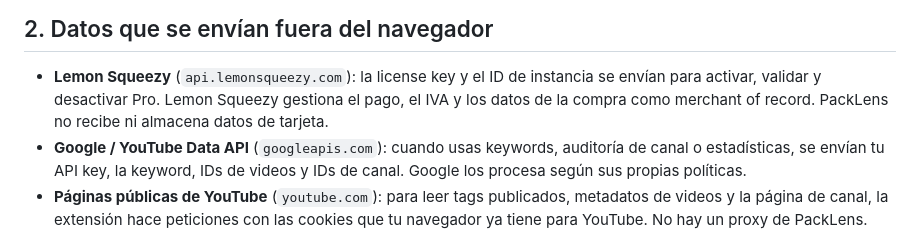
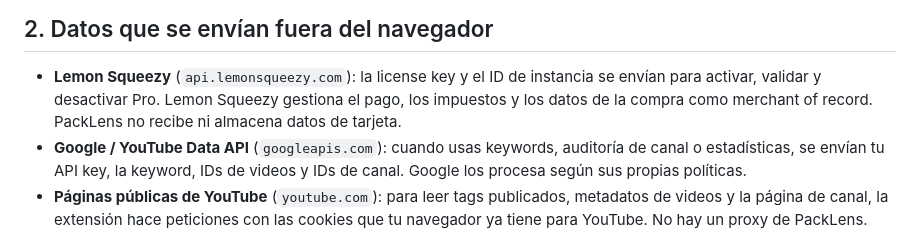
Before and after one commit to TuxArchi/packlens, a Markdown page: PRIVACY.md, the part around the change. GitHub-like rendering.

```diff
--- a/PRIVACY.md
+++ b/PRIVACY.md
@@ -29,7 +29,7 @@ eliminando la extensión o limpiando sus datos desde Firefox.
 
 - **Lemon Squeezy** (`api.lemonsqueezy.com`): la license key y el ID de instancia
   se envían para activar, validar y desactivar Pro. Lemon Squeezy gestiona el pago,
-  el IVA y los datos de la compra como merchant of record. PackLens no recibe ni
+  los impuestos y los datos de la compra como merchant of record. PackLens no recibe ni
   almacena datos de tarjeta.
 - **Google / YouTube Data API** (`googleapis.com`): cuando usas keywords,
   auditoría de canal o estadísticas, se envían tu API key, la keyword, IDs de
```
Also changed, not shown: README.md (+3 -3 lines), release-notes/0.3.0.md (+2 -2 lines), docs/brand/packlens-pro-banner-1600x900.png, 6 other files.
